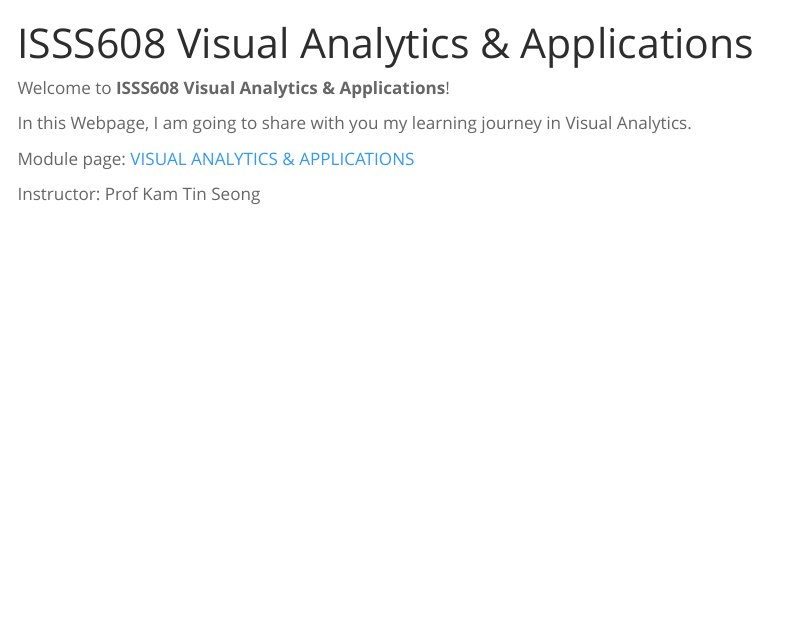
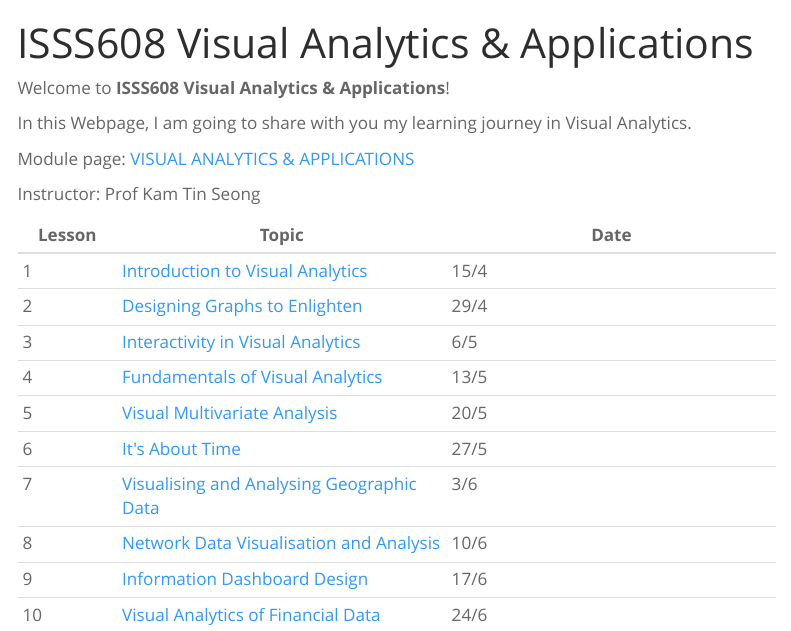
Before and after one commit to shumin86718/ISSS608-VAA, a Quarto document (index.qmd): the page in a window 1100 px wide, from its top. Rendered offline with R 4.5, knitr and Pandoc in place of Quarto, with nearby package versions; menus at the side of the page are left out.

Commit message:
website commit

```diff
--- a/index.qmd
+++ b/index.qmd
@@ -9,3 +9,16 @@ In this Webpage, I am going to share with you my learning journey in Visual Anal
 Module page: [VISUAL ANALYTICS & APPLICATIONS](https://isss608-ay2022-23apr.netlify.app/)
 
 Instructor: Prof Kam Tin Seong
+
+| Lesson | Topic                                                                                                               | Date |
+|----------|-------------------------------|-------------------------------|
+| 1      | [Introduction to Visual Analytics](https://isss608-ay2022-23apr.netlify.app/outline/Lesson01_outline.html)          | 15/4 |
+| 2      | [Designing Graphs to Enlighten](https://isss608-ay2022-23apr.netlify.app/outline/Lesson02_outline.html)             | 29/4 |
+| 3      | [Interactivity in Visual Analytics](https://isss608-ay2022-23apr.netlify.app/outline/Lesson03_outline.html)         | 6/5  |
+| 4      | [Fundamentals of Visual Analytics](https://isss608-ay2022-23apr.netlify.app/outline/Lesson04_outline.html)          | 13/5 |
+| 5      | [Visual Multivariate Analysis](https://isss608-ay2022-23apr.netlify.app/outline/Lesson05_outline.html)              | 20/5 |
+| 6      | [It\'s About Time](https://isss608-ay2022-23apr.netlify.app/outline/Lesson06_outline.html)                          | 27/5 |
+| 7      | [Visualising and Analysing Geographic Data](https://isss608-ay2022-23apr.netlify.app/outline/Lesson07_outline.html) | 3/6  |
+| 8      | [Network Data Visualisation and Analysis](https://isss608-ay2022-23apr.netlify.app/outline/Lesson08_outline.html)   | 10/6 |
+| 9      | [Information Dashboard Design](https://isss608-ay2022-23apr.netlify.app/outline/Lesson09_outline.html)              | 17/6 |
+| 10     | [Visual Analytics of Financial Data](https://isss608-ay2022-23apr.netlify.app/outline/Lesson10_outline.html)        | 24/6 |
```
Also changed, not shown: .quarto/idx/index.qmd.json, 3 other files.
